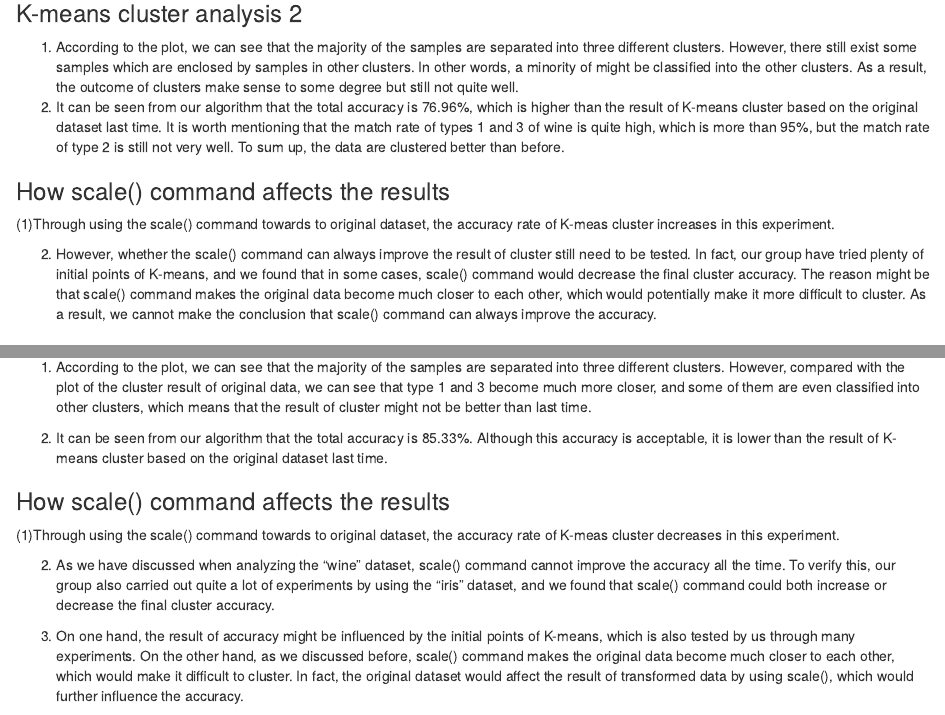
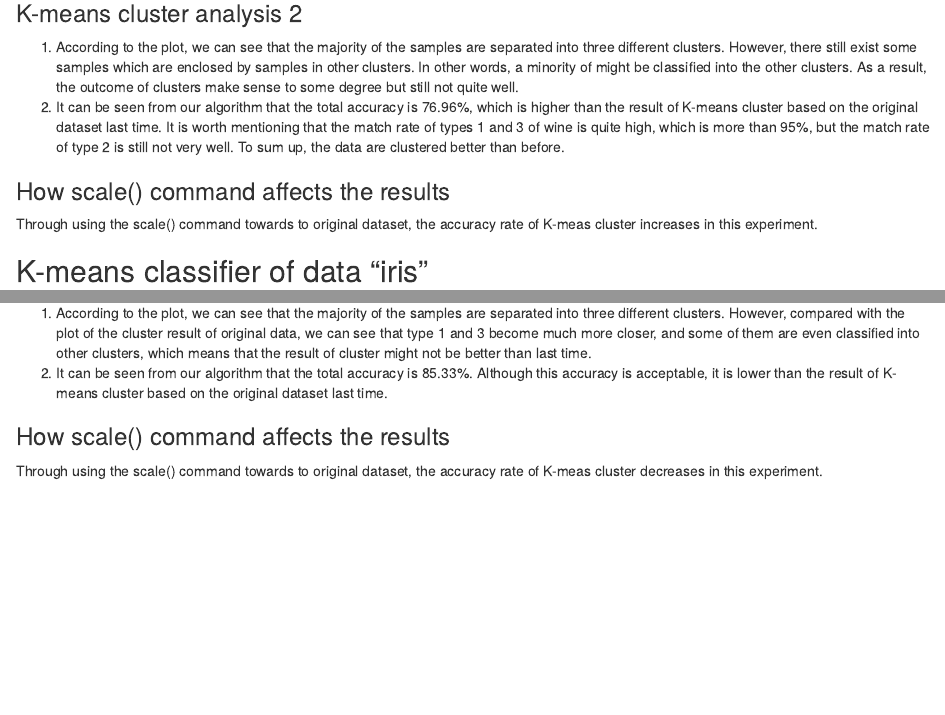
Before and after one commit to HanyangPeng12/Final-Project, an R Markdown document (Final project_k-means.Rmd): the page in a window 1100 px wide, from 4240 px down, and a second part further down, joined at a grey line. Rendered offline with R 4.5, knitr and Pandoc, with nearby package versions; some code elsewhere in the file could not run offline.

Commit message:
Revert "Merge branch 'master' of https://github.com/HanyangPeng12/Final-Project"
This reverts commit 843766e752091b59b6c6d07d864fa3d1b59535f8, reversing
changes made to 1611be9c9e597580ac2e1a6cc118674d4e6d3a29.

```diff
--- a/Final project_k-means.Rmd
+++ b/Final project_k-means.Rmd
@@ -176,9 +176,7 @@ The total accuracy of K-means cluster is `r accuracy`.
 (2) It can be seen from our algorithm that the total accuracy is 76.96%, which is higher than the result of K-means cluster based on the original dataset last time. It is worth mentioning that the match rate of types 1 and 3 of wine is quite high, which is more than 95%, but the match rate of type 2 is still not very well. To sum up, the data are clustered better than before.
 
 ### How scale() command affects the results
-(1)Through using the scale() command towards to original dataset, the accuracy rate of K-meas cluster increases in this experiment.
-
-(2) However, whether the scale() command can always improve the result of cluster still need to be tested. In fact, our group have tried plenty of initial points of K-means, and we found that in some cases, scale() command would decrease the final cluster accuracy. The reason might be that scale() command makes the original data become much closer to each other, which would potentially make it more difficult to cluster. As a result, we cannot make the conclusion that scale() command can always improve the accuracy.
+Through using the scale() command towards to original dataset, the accuracy rate of K-meas cluster increases in this experiment.
 
 
 ## K-means classifier of data "iris"
@@ -338,12 +335,7 @@ The total accuracy of K-means cluster is `r accuracy`.
 ### K-means cluster analysis 4
 
 (1) According to the plot, we can see that the majority of the samples are separated into three different clusters. However, compared with the plot of the cluster result of original data, we can see that type 1 and 3 become much more closer, and some of them are even classified into other clusters, which means that the result of cluster might not be better than last time.
-
 (2) It can be seen from our algorithm that the total accuracy is 85.33%. Although this accuracy is acceptable, it is lower than the result of K-means cluster based on the original dataset last time.
 
 ### How scale() command affects the results
-(1)Through using the scale() command towards to original dataset, the accuracy rate of K-meas cluster decreases in this experiment.
-
-(2) As we have discussed when analyzing the "wine" dataset, scale() command cannot improve the accuracy all the time. To verify this, our group also carried out quite a lot of experiments by using the "iris" dataset, and we found that scale() command could both increase or decrease the final cluster accuracy.
-
-(3) On one hand, the result of accuracy might be influenced by the initial points of K-means, which is also tested by us through many experiments. On the other hand, as we discussed before, scale() command makes the original data become much closer to each other, which would make it difficult to cluster. In fact, the original dataset would affect the result of transformed data by using scale(), which would further influence the accuracy.
+Through using the scale() command towards to original dataset, the accuracy rate of K-meas cluster decreases in this experiment.
```
Also changed, not shown: Metropolis Hasting.R (+1 -5 lines), Final project_k-means.Rmd (1 more changed lines).
